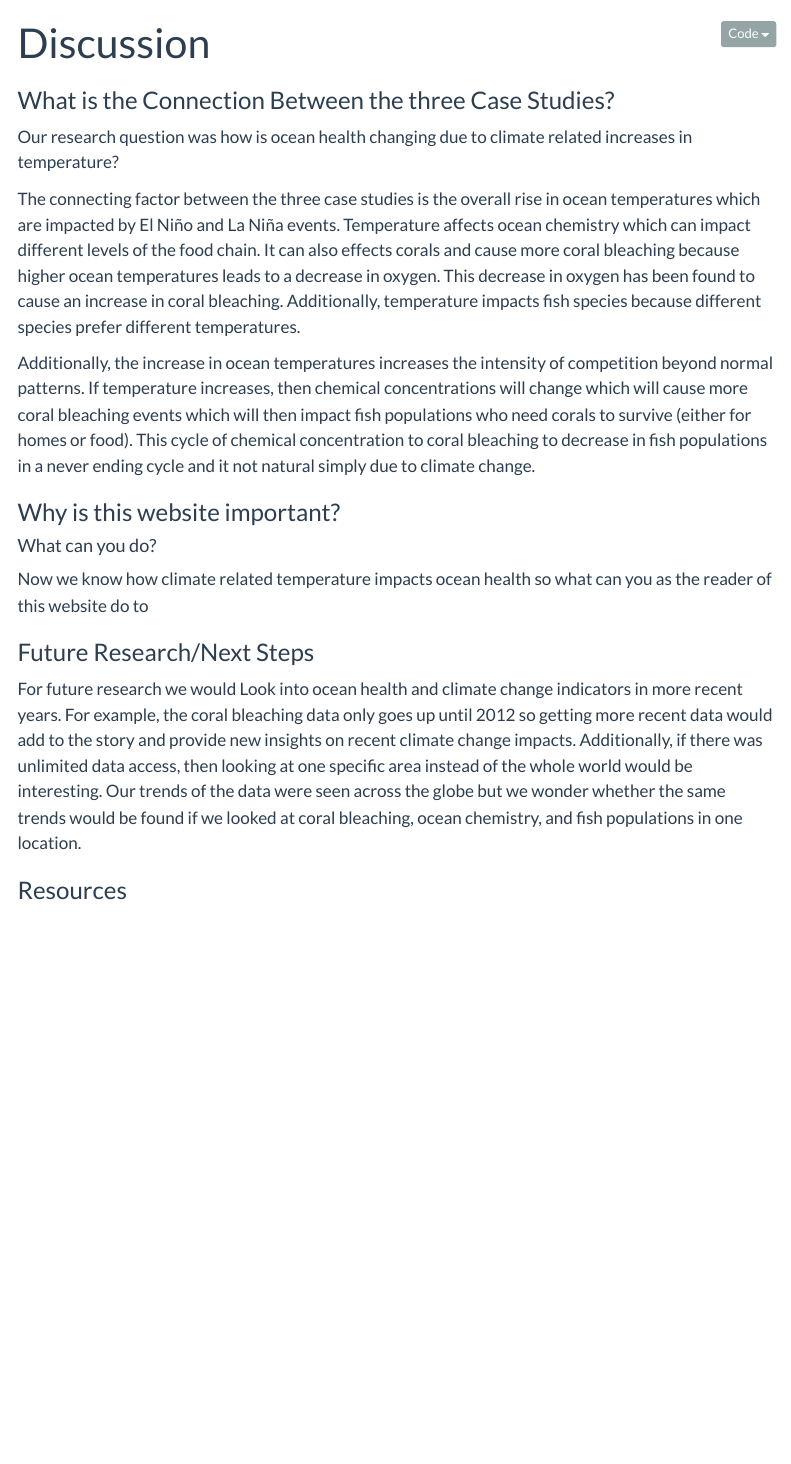
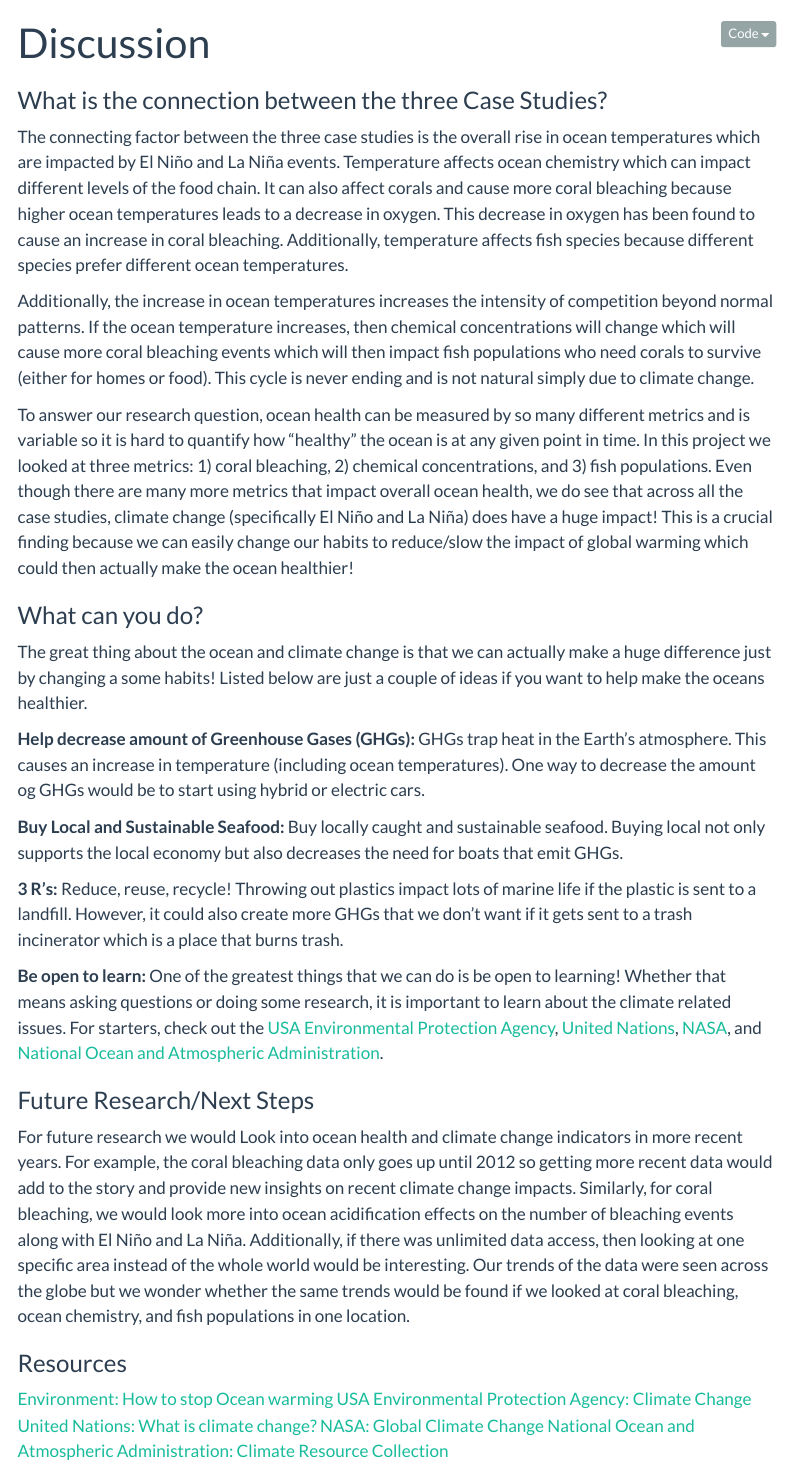
Before and after one commit to lescobos/amelia-talia-lorena-456project, a Quarto document (oceanhealth_website/discussion.qmd): the page in a window 1100 px wide, from its top. Rendered offline with R 4.5, knitr and Pandoc in place of Quarto, with nearby package versions; menus at the side of the page are left out.

Commit message:
finished discussion

```diff
--- a/oceanhealth_website/discussion.qmd
+++ b/oceanhealth_website/discussion.qmd
@@ -2,22 +2,37 @@
 title: "Discussion"
 ---
 
-### What is the Connection Between the three Case Studies?
+### What is the connection between the three Case Studies?
 
-Our research question was how is ocean health changing due to climate related increases in temperature?
+The connecting factor between the three case studies is the overall rise in ocean temperatures which are impacted by El Niño and La Niña events. Temperature affects ocean chemistry which can impact different levels of the food chain. It can also affect corals and cause more coral bleaching because higher ocean temperatures leads to a decrease in oxygen. This decrease in oxygen has been found to cause an increase in coral bleaching. Additionally, temperature affects fish species because different species prefer different ocean temperatures.
 
-The connecting factor between the three case studies is the overall rise in ocean temperatures which are impacted by El Niño and La Niña events. Temperature affects ocean chemistry which can impact different levels of the food chain. It can also effects corals and cause more coral bleaching because higher ocean temperatures leads to a decrease in oxygen. This decrease in oxygen has been found to cause an increase in coral bleaching. Additionally, temperature impacts fish species because different species prefer different temperatures.
+Additionally, the increase in ocean temperatures increases the intensity of competition beyond normal patterns. If the ocean temperature increases, then chemical concentrations will change which will cause more coral bleaching events which will then impact fish populations who need corals to survive (either for homes or food). This cycle is never ending and is not natural simply due to climate change.
 
-Additionally, the increase in ocean temperatures increases the intensity of competition beyond normal patterns. If temperature increases, then chemical concentrations will change which will cause more coral bleaching events which will then impact fish populations who need corals to survive (either for homes or food). This cycle of chemical concentration to coral bleaching to decrease in fish populations in a never ending cycle and it not natural simply due to climate change.
+To answer our research question, ocean health can be measured by so many different metrics and is variable so it is hard to quantify how “healthy” the ocean is at any given point in time. In this project we looked at three metrics: 1) coral bleaching, 2) chemical concentrations, and 3) fish populations. Even though there are many more metrics that impact overall ocean health, we do see that across all the case studies, climate change (specifically El Niño and La Niña) does have a huge impact! This is a crucial finding because we can easily change our habits to reduce/slow the impact of global warming which could then actually make the ocean healthier!
 
-### Why is this website important?
 
-#### What can you do?
+### What can you do?
 
-Now we know how climate related temperature impacts ocean health so what can you as the reader of this website do to
+The great thing about the ocean and climate change is that we can actually make a huge difference just by changing a some habits! Listed below are just a couple of ideas if you want to help make the oceans healthier.
+
+**Help decrease amount of Greenhouse Gases (GHGs):** GHGs trap heat in the Earth’s atmosphere. This causes an increase in temperature (including ocean temperatures). One way to decrease the amount og GHGs would be to start using hybrid or electric cars.
+
+**Buy Local and Sustainable Seafood:** Buy locally caught and sustainable seafood. Buying local not only supports the local economy but also decreases the need for boats that emit GHGs.
+
+**3 R's:** Reduce, reuse, recycle! Throwing out plastics impact lots of marine life if the plastic is sent to a landfill. However, it could also create more GHGs that we don't want if it gets sent to a trash incinerator which is a place that burns trash.
+
+**Be open to learn:** One of the greatest things that we can do is be open to learning! Whether that means asking questions or doing some research, it is important to learn about the climate related issues. For starters, check out the [USA Environmental Protection Agency](https://www.epa.gov/climate-change), [United Nations](https://www.un.org/en/climatechange/what-is-climate-change), [NASA](https://climate.nasa.gov/), and [National Ocean and Atmospheric Administration](https://www.noaa.gov/education/resource-collections/climate).
+
 
 ### Future Research/Next Steps
 
-For future research we would Look into ocean health and climate change indicators in more recent years. For example, the coral bleaching data only goes up until 2012 so getting more recent data would add to the story and provide new insights on recent climate change impacts. Additionally, if there was unlimited data access, then looking at one specific area instead of the whole world would be interesting. Our trends of the data were seen across the globe but we wonder whether the same trends would be found if we looked at coral bleaching, ocean chemistry, and fish populations in one location.
+For future research we would Look into ocean health and climate change indicators in more recent years. For example, the coral bleaching data only goes up until 2012 so getting more recent data would add to the story and provide new insights on recent climate change impacts. Similarly, for coral bleaching, we would look more into ocean acidification effects on the number of bleaching events along with El Niño and La Niña. Additionally, if there was unlimited data access, then looking at one specific area instead of the whole world would be interesting. Our trends of the data were seen across the globe but we wonder whether the same trends would be found if we looked at coral bleaching, ocean chemistry, and fish populations in one location.
+
 
 ### Resources
+
+[Environment: How to stop Ocean warming](https://environment.co/how-to-stop-ocean-warming/)
+[USA Environmental Protection Agency: Climate Change](https://www.epa.gov/climate-change)
+[United Nations: What is climate change?](https://www.un.org/en/climatechange/what-is-climate-change)
+[NASA: Global Climate Change](https://climate.nasa.gov/)
+[National Ocean and Atmospheric Administration: Climate Resource Collection](https://www.noaa.gov/education/resource-collections/climate)
```
Also changed, not shown: docs/search.json, 1 other file.
